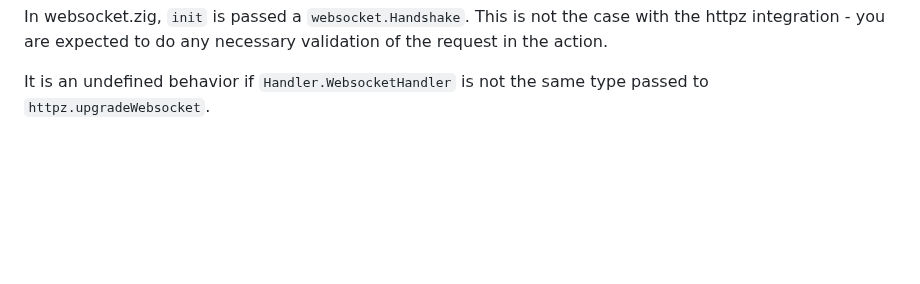
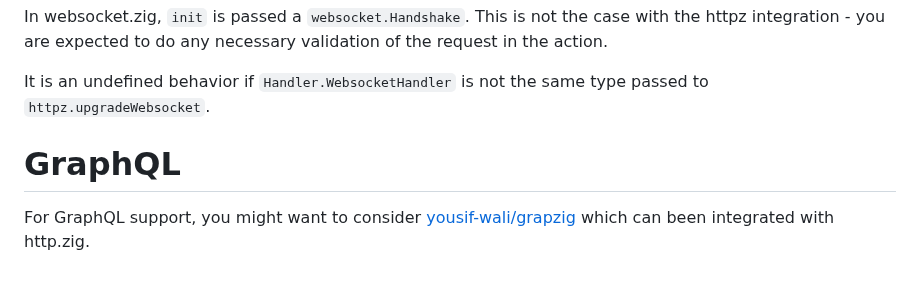
Before and after one commit to karlseguin/http.zig, a Markdown page: readme.md, the part around the change. Drawn GitHub-style; blank space fills up the shorter version.

Commit message:
Add link to yousif-wali/grapzig for possible graphql integration
https://github.com/karlseguin/http.zig/pull/173

```diff
--- a/readme.md
+++ b/readme.md
@@ -1303,3 +1303,6 @@ fn ws(req: *httpz.Request, res: *httpz.Response) !void {
 In websocket.zig, `init` is passed a `websocket.Handshake`. This is not the case with the httpz integration - you are expected to do any necessary validation of the request in the action.
 
 It is an undefined behavior if `Handler.WebsocketHandler` is not the same type passed to `httpz.upgradeWebsocket`.
+
+# GraphQL
+For GraphQL support, you might want to consider [yousif-wali/grapzig](https://github.com/yousif-wali/grapzig) which can been integrated with http.zig.
```
